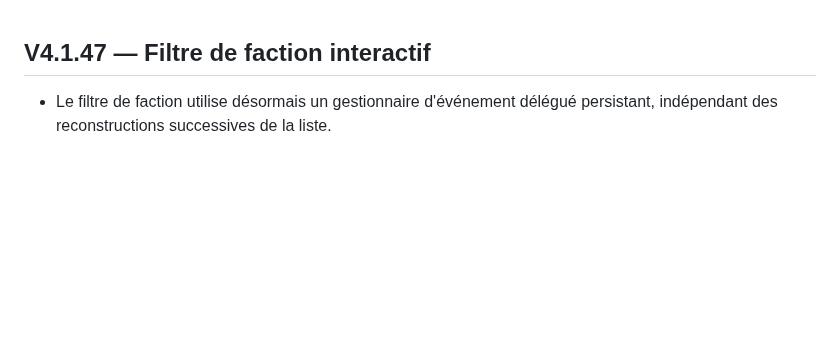
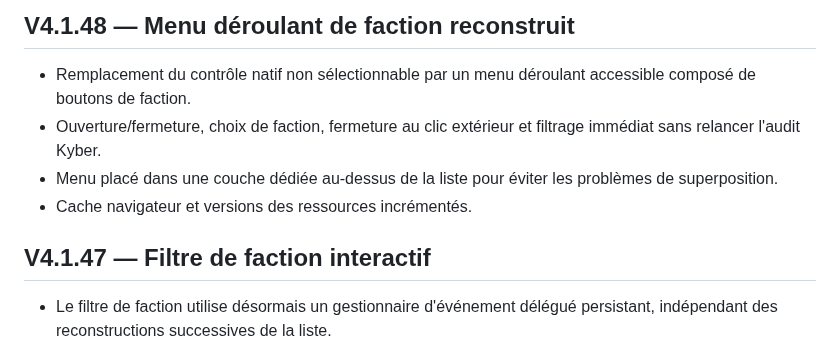
Before and after one commit to Selimna95/Selimna-Holocron, a Markdown page: CHANGELOG.md, the part around the change. GitHub-like rendering; blank space fills up the shorter version.

Commit message:
Replace Visionnaire faction select with reliable dropdown

```diff
--- a/CHANGELOG.md
+++ b/CHANGELOG.md
@@ -1,3 +1,10 @@
+## V4.1.48 — Menu déroulant de faction reconstruit
+
+- Remplacement du contrôle natif non sélectionnable par un menu déroulant accessible composé de boutons de faction.
+- Ouverture/fermeture, choix de faction, fermeture au clic extérieur et filtrage immédiat sans relancer l'audit Kyber.
+- Menu placé dans une couche dédiée au-dessus de la liste pour éviter les problèmes de superposition.
+- Cache navigateur et versions des ressources incrémentés.
+
 ## V4.1.47 — Filtre de faction interactif
 
 - Le filtre de faction utilise désormais un gestionnaire d'événement délégué persistant, indépendant des reconstructions successives de la liste.
```
